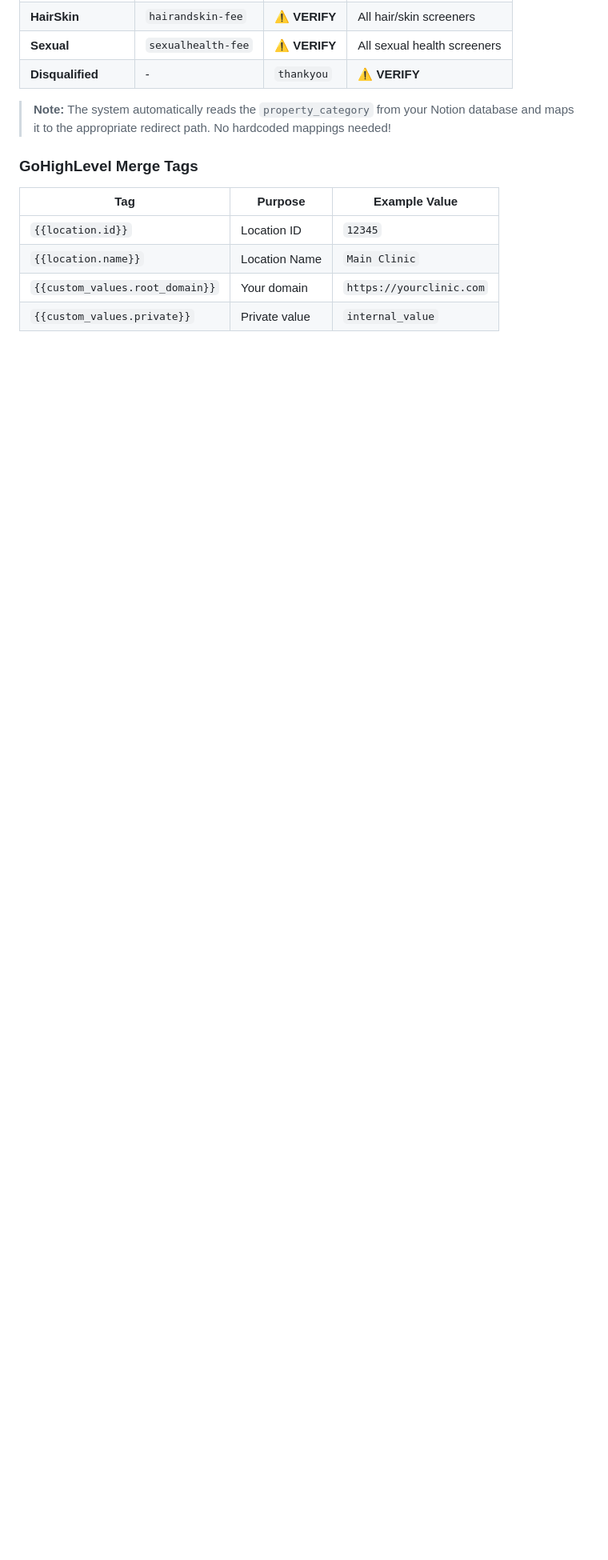
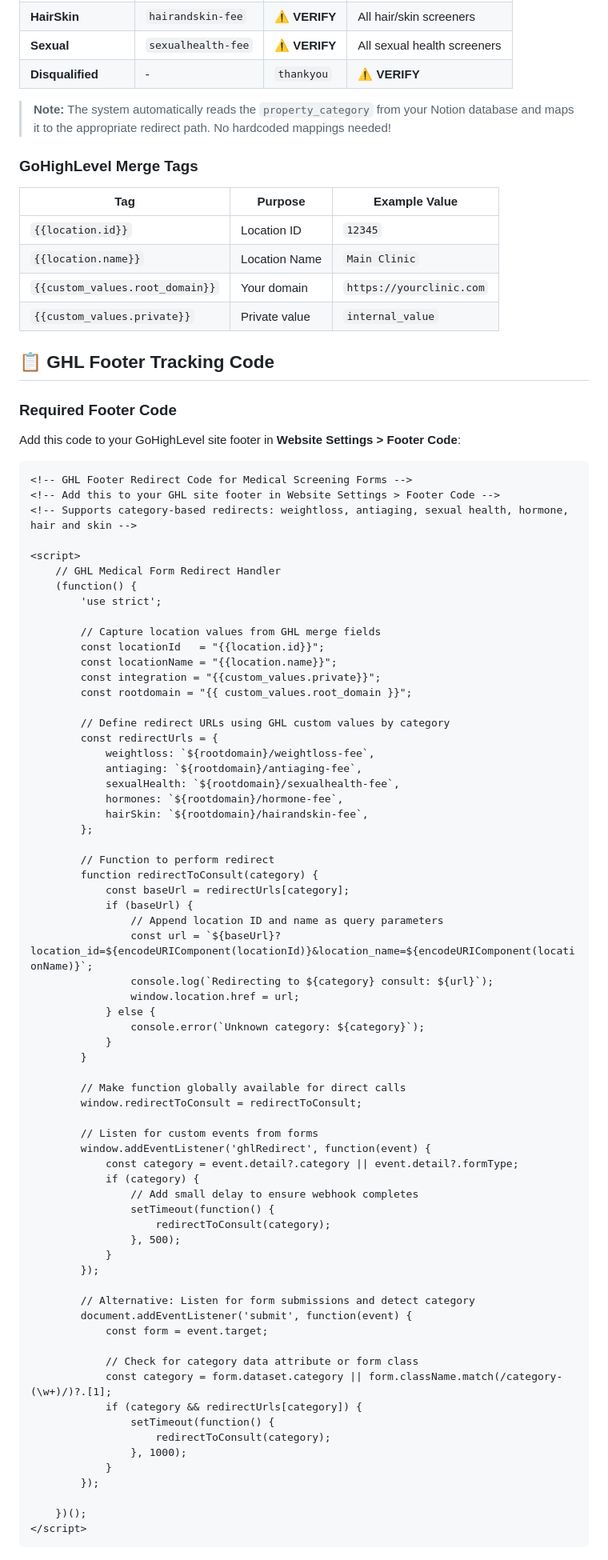
Before and after one commit to Locumtele/EMR, a Markdown page: forms/notion-based/CONFIGURATION-REFERENCE.md, the part around one of its changes. Shown at 80% size. Drawn GitHub-style; blank space fills up the shorter version.

Commit message:
docs: Add GHL footer tracking code to configuration reference
- Added complete GHL footer tracking code to CONFIGURATION-REFERENCE.md
- Includes all redirect URL mappings for different categories
- Documents how the ghlRedirect event system works
- Provides clear instructions for GHL setup
- Ensures footer code is preserved and documented for future reference

````diff
--- a/forms/notion-based/CONFIGURATION-REFERENCE.md
+++ b/forms/notion-based/CONFIGURATION-REFERENCE.md
@@ -35,3 +35,78 @@
 | `{{location.name}}` | Location Name | `Main Clinic` |
 | `{{custom_values.root_domain}}` | Your domain | `https://yourclinic.com` |
 | `{{custom_values.private}}` | Private value | `internal_value` |
+
+## 📋 **GHL Footer Tracking Code**
+
+### **Required Footer Code**
+Add this code to your GoHighLevel site footer in **Website Settings > Footer Code**:
+
+```html
+<!-- GHL Footer Redirect Code for Medical Screening Forms -->
+<!-- Add this to your GHL site footer in Website Settings > Footer Code -->
+<!-- Supports category-based redirects: weightloss, antiaging, sexual health, hormone, hair and skin -->
+
+<script>
+    // GHL Medical Form Redirect Handler
+    (function() {
+        'use strict';
+
+        // Capture location values from GHL merge fields
+        const locationId   = "{{location.id}}";
+        const locationName = "{{location.name}}";
+        const integration = "{{custom_values.private}}";
+        const rootdomain = "{{ custom_values.root_domain }}";
+
+        // Define redirect URLs using GHL custom values by category
+        const redirectUrls = {
+            weightloss: `${rootdomain}/weightloss-fee`,
+            antiaging: `${rootdomain}/antiaging-fee`,
+            sexualHealth: `${rootdomain}/sexualhealth-fee`,
+            hormones: `${rootdomain}/hormone-fee`,
+            hairSkin: `${rootdomain}/hairandskin-fee`,
+        };
+
+        // Function to perform redirect
+        function redirectToConsult(category) {
+            const baseUrl = redirectUrls[category];
+            if (baseUrl) {
+                // Append location ID and name as query parameters
+                const url = `${baseUrl}?location_id=${encodeURIComponent(locationId)}&location_name=${encodeURIComponent(locationName)}`;
+                console.log(`Redirecting to ${category} consult: ${url}`);
+                window.location.href = url;
+            } else {
+                console.error(`Unknown category: ${category}`);
+            }
+        }
+
+        // Make function globally available for direct calls
+        window.redirectToConsult = redirectToConsult;
+
+        // Listen for custom events from forms
+        window.addEventListener('ghlRedirect', function(event) {
+            const category = event.detail?.category || event.detail?.formType;
+            if (category) {
+                // Add small delay to ensure webhook completes
+                setTimeout(function() {
+                    redirectToConsult(category);
+                }, 500);
+            }
+        });
+
+        // Alternative: Listen for form submissions and detect category
+        document.addEventListener('submit', function(event) {
+            const form = event.target;
+
+            // Check for category data attribute or form class
+            const category = form.dataset.category || form.className.match(/category-(\w+)/)?.[1];
+            if (category && redirectUrls[category]) {
+                setTimeout(function() {
+                    redirectToConsult(category);
+                }, 1000);
+            }
+        });
+
+    })();
+</script>
+```
+
````
Also changed, not shown: other parts of forms/notion-based/CONFIGURATION-REFERENCE.md (+5 -0 lines).
